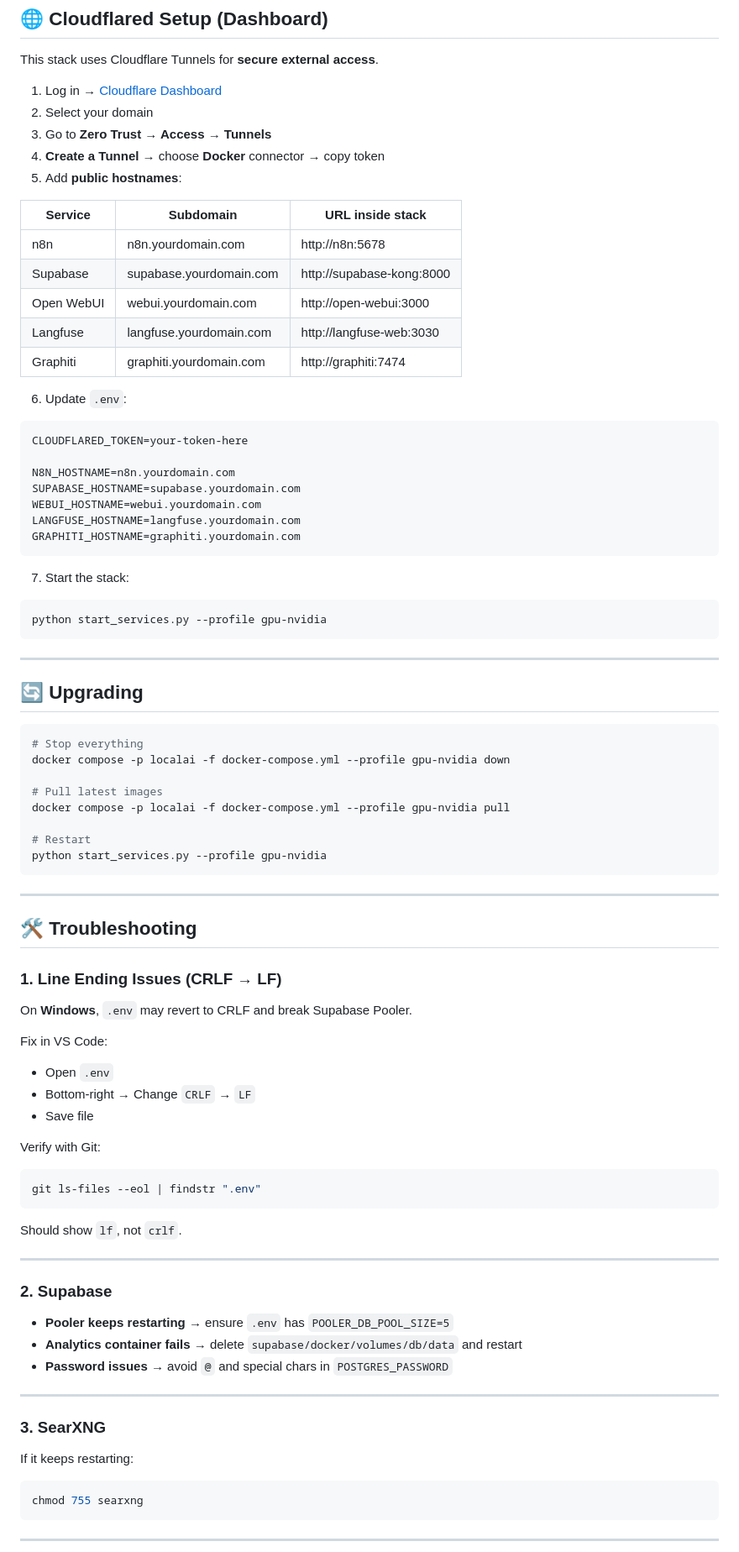
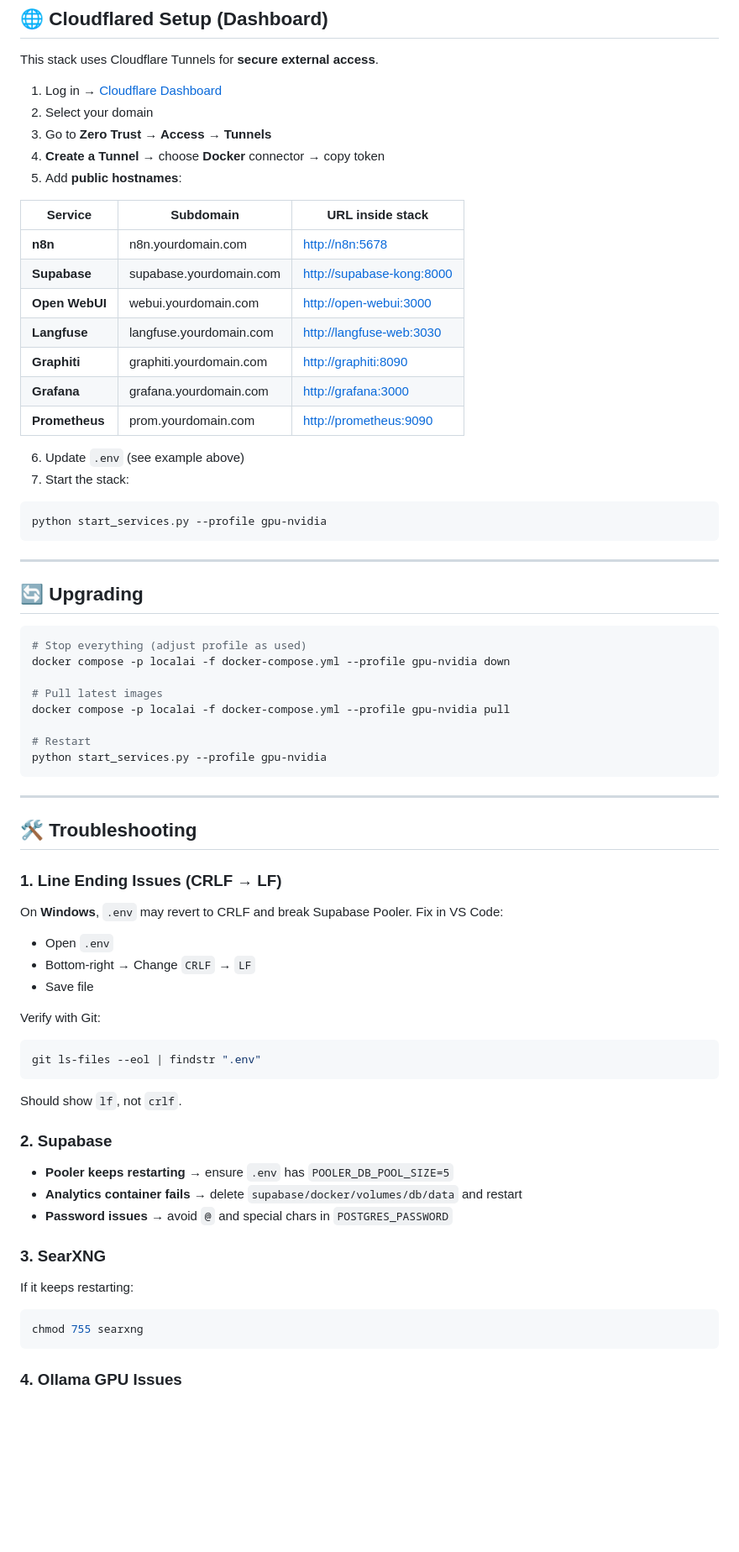
Before and after one commit to drgsldr691/My_N8N_Stack, a Markdown page: README.md, the part around one of its changes. Shown at 84% size. Drawn GitHub-style; blank space fills up the shorter version.

````diff
--- a/README.md
+++ b/README.md
@@ -126,26 +173,17 @@ This stack uses Cloudflare Tunnels for **secure external access**.
 4. **Create a Tunnel** → choose **Docker** connector → copy token
 5. Add **public hostnames**:
 
-| Service     | Subdomain               | URL inside stack       |
-|-------------|--------------------------|------------------------|
-| n8n         | n8n.yourdomain.com      | http://n8n:5678        |
-| Supabase    | supabase.yourdomain.com | http://supabase-kong:8000 |
-| Open WebUI  | webui.yourdomain.com    | http://open-webui:3000 |
-| Langfuse    | langfuse.yourdomain.com | http://langfuse-web:3030 |
-| Graphiti    | graphiti.yourdomain.com | http://graphiti:7474   |
+| Service        | Subdomain               | URL inside stack                                       |
+| -------------- | ----------------------- | ------------------------------------------------------ |
+| **n8n**        | n8n.yourdomain.com      | [http://n8n:5678](http://n8n:5678)                     |
+| **Supabase**   | supabase.yourdomain.com | [http://supabase-kong:8000](http://supabase-kong:8000) |
+| **Open WebUI** | webui.yourdomain.com    | [http://open-webui:3000](http://open-webui:3000)       |
+| **Langfuse**   | langfuse.yourdomain.com | [http://langfuse-web:3030](http://langfuse-web:3030)   |
+| **Graphiti**   | graphiti.yourdomain.com | [http://graphiti:8090](http://graphiti:8090)           |
+| **Grafana**    | grafana.yourdomain.com  | [http://grafana:3000](http://grafana:3000)             |
+| **Prometheus** | prom.yourdomain.com     | [http://prometheus:9090](http://prometheus:9090)       |
 
-6. Update `.env`:
-
-```ini
-CLOUDFLARED_TOKEN=your-token-here
-
-N8N_HOSTNAME=n8n.yourdomain.com
-SUPABASE_HOSTNAME=supabase.yourdomain.com
-WEBUI_HOSTNAME=webui.yourdomain.com
-LANGFUSE_HOSTNAME=langfuse.yourdomain.com
-GRAPHITI_HOSTNAME=graphiti.yourdomain.com
-```
-
+6. Update `.env` (see example above)
 7. Start the stack:
 
 ```bash
@@ -157,7 +195,7 @@ python start_services.py --profile gpu-nvidia
 ## 🔄 Upgrading
 
 ```bash
-# Stop everything
+# Stop everything (adjust profile as used)
 docker compose -p localai -f docker-compose.yml --profile gpu-nvidia down
 
 # Pull latest images
@@ -172,33 +210,35 @@ python start_services.py --profile gpu-nvidia
 ## 🛠️ Troubleshooting
 
 ### 1. Line Ending Issues (CRLF → LF)
+
 On **Windows**, `.env` may revert to CRLF and break Supabase Pooler.
+Fix in VS Code:
 
-Fix in VS Code:
-- Open `.env`
-- Bottom-right → Change `CRLF` → `LF`
-- Save file
+* Open `.env`
+* Bottom-right → Change `CRLF` → `LF`
+* Save file
 
 Verify with Git:
+
 ```bash
 git ls-files --eol | findstr ".env"
 ```
+
 Should show `lf`, not `crlf`.
 
----
+### 2. Supabase
 
-### 2. Supabase
-- **Pooler keeps restarting** → ensure `.env` has `POOLER_DB_POOL_SIZE=5`
-- **Analytics container fails** → delete `supabase/docker/volumes/db/data` and restart
-- **Password issues** → avoid `@` and special chars in `POSTGRES_PASSWORD`
-
----
+* **Pooler keeps restarting** → ensure `.env` has `POOLER_DB_POOL_SIZE=5`
+* **Analytics container fails** → delete `supabase/docker/volumes/db/data` and restart
+* **Password issues** → avoid `@` and special chars in `POSTGRES_PASSWORD`
 
 ### 3. SearXNG
+
 If it keeps restarting:
+
 ```bash
 chmod 755 searxng
 ```
 
----
+### 4. Ollama GPU Issues
 
````
Also changed, not shown: other parts of README.md (+108 -57 lines).
